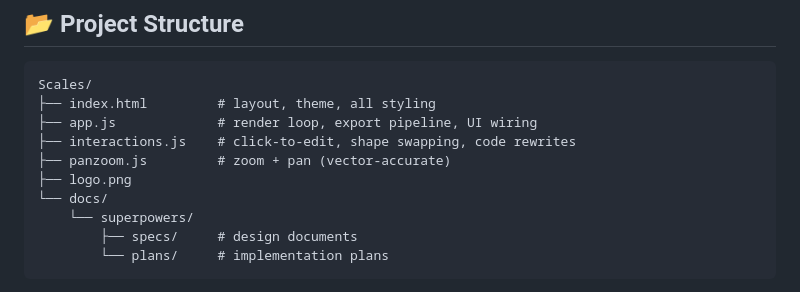
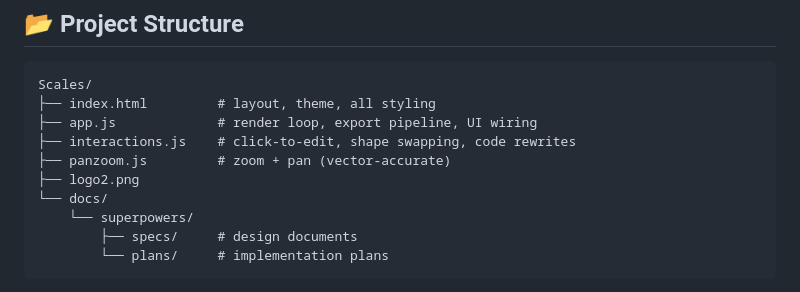
Before and after one commit to Kaustubhhbhoirr/Scales, a Markdown page: README.md, the part around one of its changes. Drawn GitHub-style.

```diff
--- a/README.md
+++ b/README.md
@@ -171,7 +171,7 @@ Scales/
 ├── app.js             # render loop, export pipeline, UI wiring
 ├── interactions.js    # click-to-edit, shape swapping, code rewrites
 ├── panzoom.js         # zoom + pan (vector-accurate)
-├── logo.png
+├── logo2.png
 └── docs/
     └── superpowers/
         ├── specs/     # design documents
```
Also changed, not shown: other parts of README.md (+1 -1 lines).
